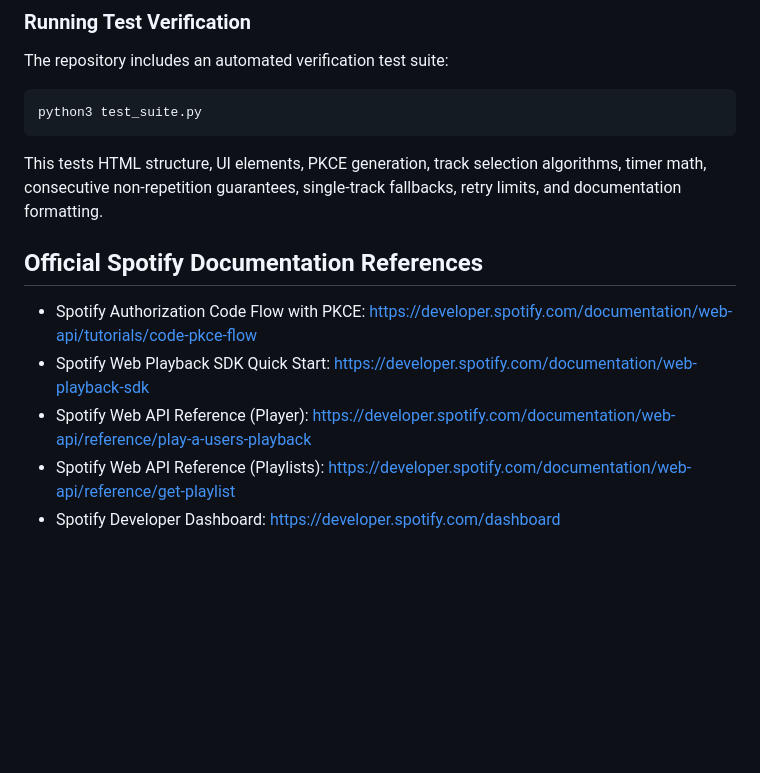
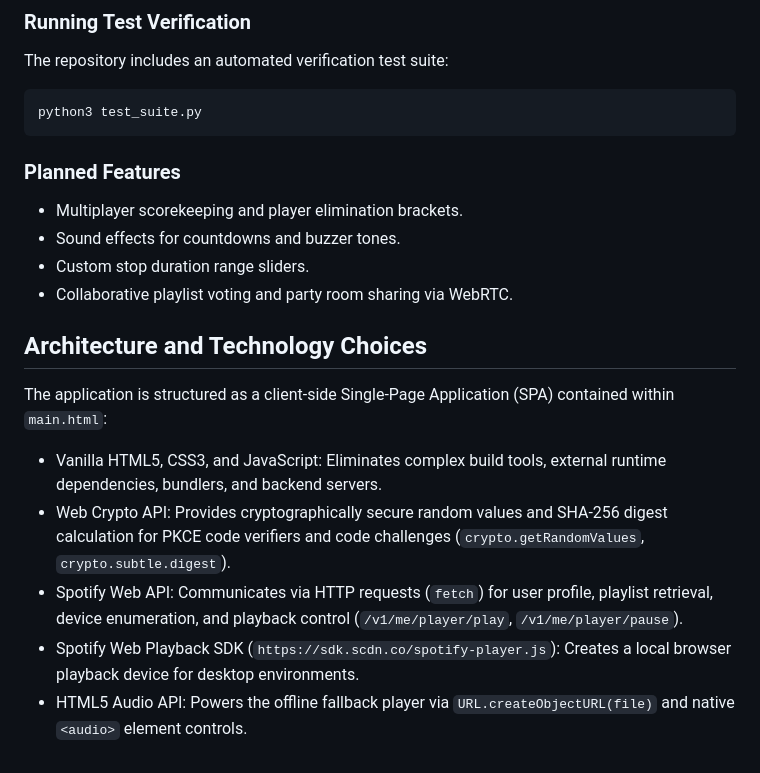
Before and after one commit to Meenuth047/Pass_and_pillow, a Markdown page: README.md, the part around one of its changes. Drawn GitHub-style; blank space fills up the shorter version.

````diff
--- a/README.md
+++ b/README.md
@@ -148,18 +63,19 @@ The repository includes an automated verification test suite:
 ```bash
 python3 test_suite.py
 ```
+### Planned Features
 
-This tests HTML structure, UI elements, PKCE generation, track selection algorithms, timer math, consecutive non-repetition guarantees, single-track fallbacks, retry limits, and documentation formatting.
+- Multiplayer scorekeeping and player elimination brackets.
+- Sound effects for countdowns and buzzer tones.
+- Custom stop duration range sliders.
+- Collaborative playlist voting and party room sharing via WebRTC.
 
-## Official Spotify Documentation References
+## Architecture and Technology Choices
 
-- Spotify Authorization Code Flow with PKCE:
-  https://developer.spotify.com/documentation/web-api/tutorials/code-pkce-flow
-- Spotify Web Playback SDK Quick Start:
-  https://developer.spotify.com/documentation/web-playback-sdk
-- Spotify Web API Reference (Player):
-  https://developer.spotify.com/documentation/web-api/reference/play-a-users-playback
-- Spotify Web API Reference (Playlists):
-  https://developer.spotify.com/documentation/web-api/reference/get-playlist
-- Spotify Developer Dashboard:
-  https://developer.spotify.com/dashboard
+The application is structured as a client-side Single-Page Application (SPA) contained within `main.html`:
+
+- Vanilla HTML5, CSS3, and JavaScript: Eliminates complex build tools, external runtime dependencies, bundlers, and backend servers.
+- Web Crypto API: Provides cryptographically secure random values and SHA-256 digest calculation for PKCE code verifiers and code challenges (`crypto.getRandomValues`, `crypto.subtle.digest`).
+- Spotify Web API: Communicates via HTTP requests (`fetch`) for user profile, playlist retrieval, device enumeration, and playback control (`/v1/me/player/play`, `/v1/me/player/pause`).
+- Spotify Web Playback SDK (`https://sdk.scdn.co/spotify-player.js`): Creates a local browser playback device for desktop environments.
+- HTML5 Audio API: Powers the offline fallback player via `URL.createObjectURL(file)` and native `<audio>` element controls.
````
Also changed, not shown: other parts of README.md (+0 -85 lines).
